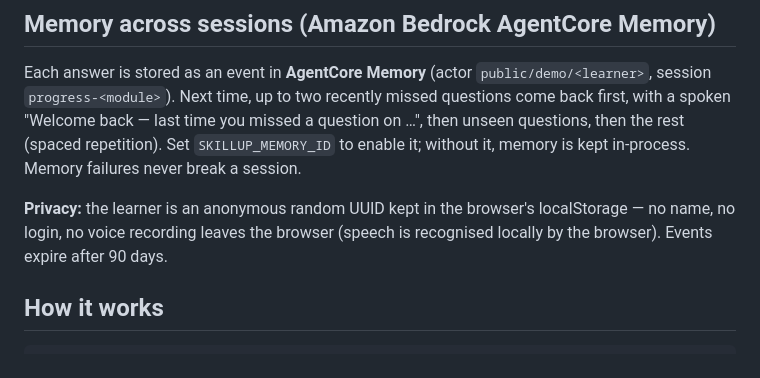
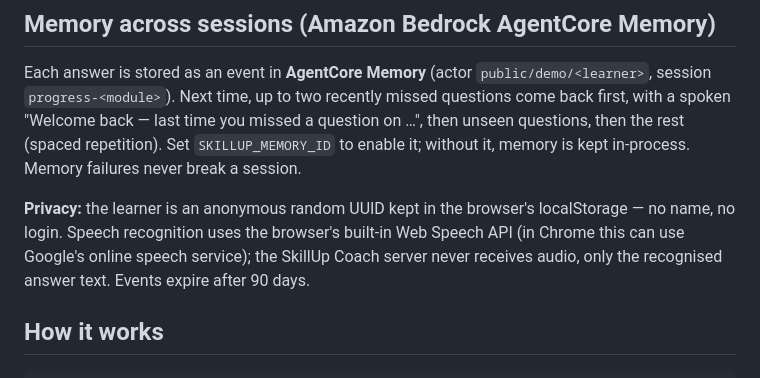
Before and after one commit to brainupgrade-in/amazon-appdev-2026, a Markdown page: README.md, the part around the change. Drawn GitHub-style.

Commit message:
README: accurate note on where speech recognition runs
Co-Authored-By: Claude Opus 5.5 <noreply@anthropic.com>

````diff
--- a/README.md
+++ b/README.md
@@ -31,8 +31,9 @@ Each answer is stored as an event in **AgentCore Memory** (actor `public/demo/<l
 "Welcome back — last time you missed a question on …", then unseen questions, then the rest (spaced repetition).
 Set `SKILLUP_MEMORY_ID` to enable it; without it, memory is kept in-process. Memory failures never break a session.
 
-**Privacy:** the learner is an anonymous random UUID kept in the browser's localStorage — no name, no login,
-no voice recording leaves the browser (speech is recognised locally by the browser). Events expire after 90 days.
+**Privacy:** the learner is an anonymous random UUID kept in the browser's localStorage — no name, no login.
+Speech recognition uses the browser's built-in Web Speech API (in Chrome this can use Google's online speech
+service); the SkillUp Coach server never receives audio, only the recognised answer text. Events expire after 90 days.
 
 ## How it works
 ```
````
